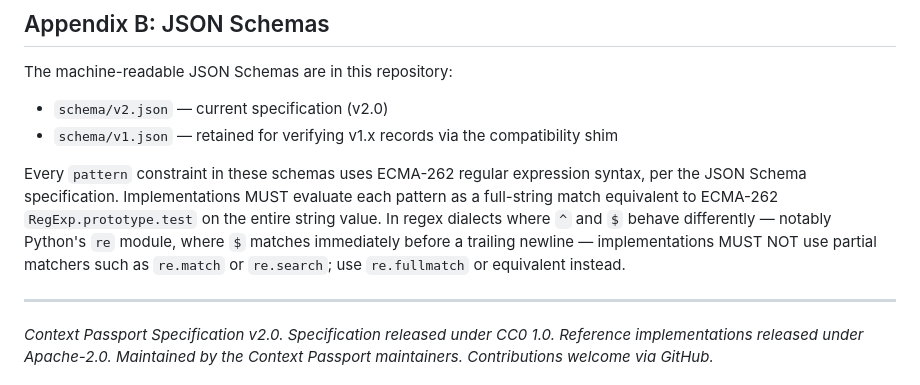
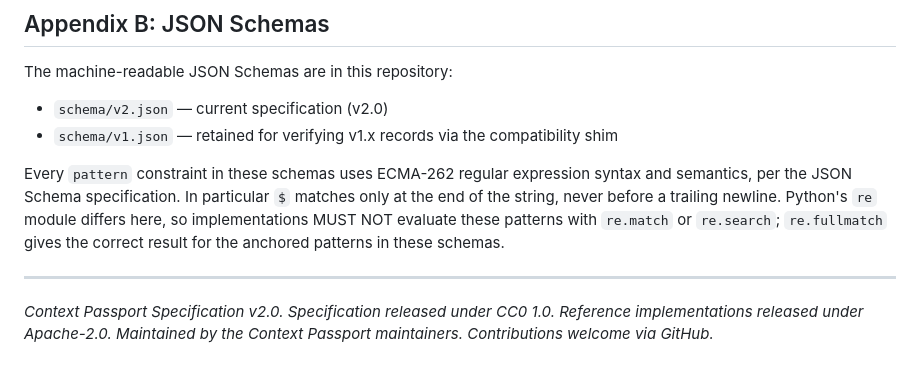
Before and after one commit to Muzammil327/spec, a Markdown page: SPEC.md, the part around the change. Rendered like a GitHub page.

```diff
--- a/SPEC.md
+++ b/SPEC.md
@@ -521,13 +521,11 @@ The machine-readable JSON Schemas are in this repository:
 - `schema/v1.json` — retained for verifying v1.x records via the compatibility shim
 
 Every `pattern` constraint in these schemas uses ECMA-262 regular expression
-syntax, per the JSON Schema specification. Implementations MUST evaluate each
-pattern as a full-string match equivalent to ECMA-262
-`RegExp.prototype.test` on the entire string value. In regex dialects where
-`^` and `$` behave differently — notably Python's `re` module, where `$`
-matches immediately before a trailing newline — implementations MUST NOT use
-partial matchers such as `re.match` or `re.search`; use `re.fullmatch` or
-equivalent instead.
+syntax and semantics, per the JSON Schema specification. In particular `$`
+matches only at the end of the string, never before a trailing newline.
+Python's `re` module differs here, so implementations MUST NOT evaluate these
+patterns with `re.match` or `re.search`; `re.fullmatch` gives the correct
+result for the anchored patterns in these schemas.
 
 ---
 
```
Also changed, not shown: CHANGELOG.md (+5 -4 lines).
